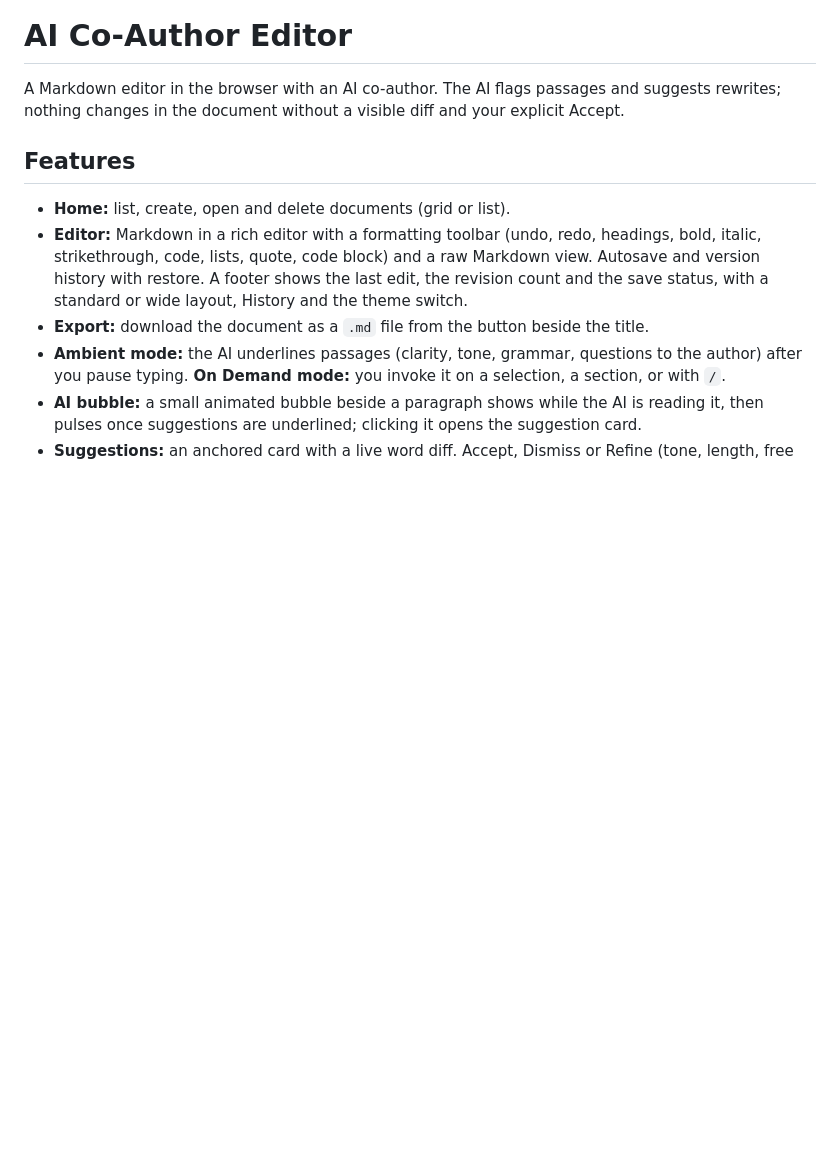
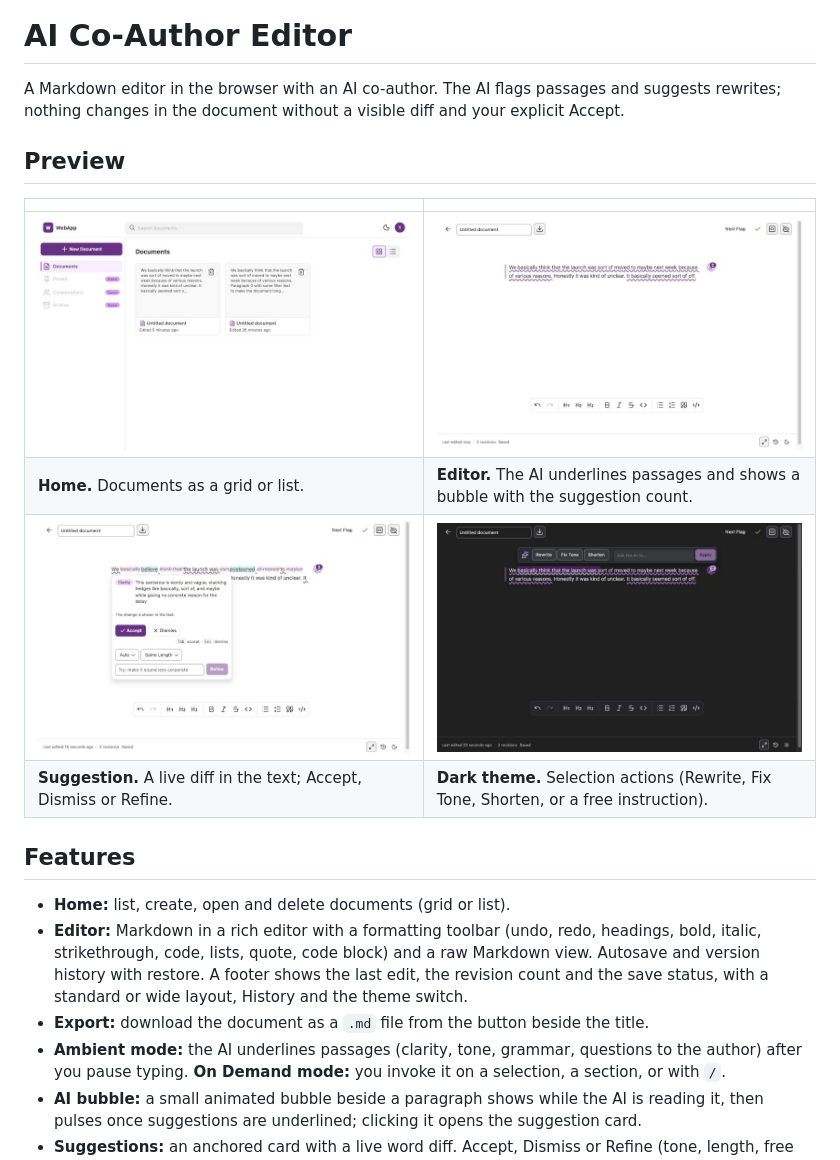
Before and after one commit to vini-guerrero/collaborative-ai-document-editor, a Markdown page: README.md, the part around the change. Drawn GitHub-style; pictures changed too: screenshots/editor-ambient.jpg (added), screenshots/editor-dark-selection.jpg (added), screenshots/home.jpg (added); blank space fills up the shorter version.

Commit message:
README: add a preview with four screenshots
Co-Authored-By: Claude Sonnet 5.5 <noreply@anthropic.com>

```diff
--- a/README.md
+++ b/README.md
@@ -1,6 +1,15 @@
 # AI Co-Author Editor
 
 A Markdown editor in the browser with an AI co-author. The AI flags passages and suggests rewrites; nothing changes in the document without a visible diff and your explicit Accept.
+
+## Preview
+
+| | |
+|---|---|
+| ![Home: the document list](screenshots/home.jpg) | ![Editor: AI underlines and the AI bubble](screenshots/editor-ambient.jpg) |
+| **Home.** Documents as a grid or list. | **Editor.** The AI underlines passages and shows a bubble with the suggestion count. |
+| ![Suggestion card with a live word diff](screenshots/suggestion-card.jpg) | ![Dark theme with the selection actions](screenshots/editor-dark-selection.jpg) |
+| **Suggestion.** A live diff in the text; Accept, Dismiss or Refine. | **Dark theme.** Selection actions (Rewrite, Fix Tone, Shorten, or a free instruction). |
 
 ## Features
 
```
